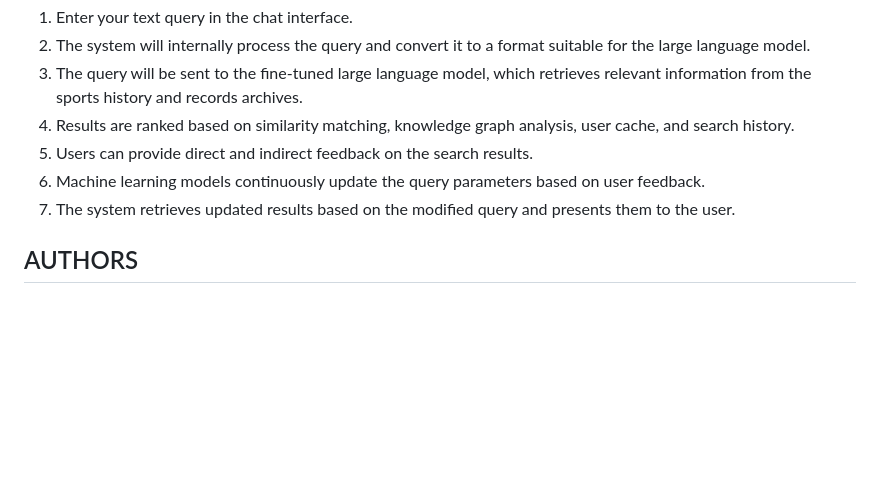
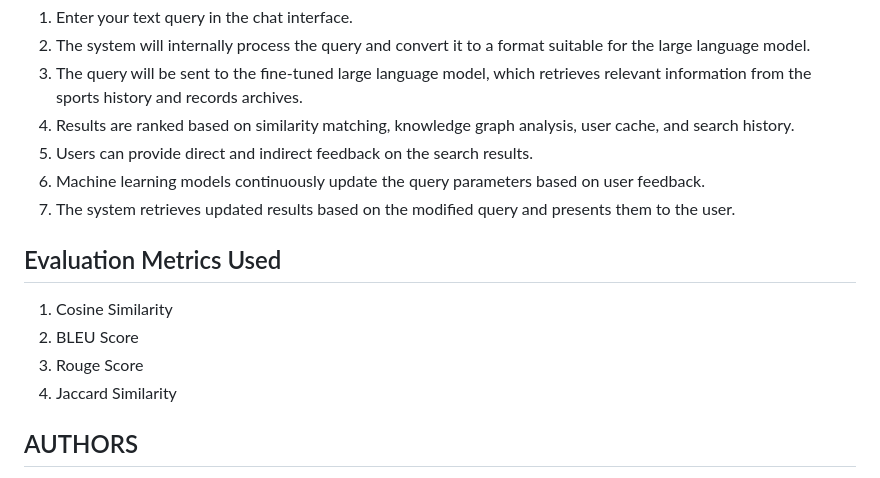
Before and after one commit to siddhantJH/Information-Retrieval-Project, a Markdown page: README.md, the part around the change. GitHub-like rendering; blank space fills up the shorter version.

Commit message:
Updation

```diff
--- a/README.md
+++ b/README.md
@@ -42,6 +42,12 @@ The system generates actionable insights for machine learning by evaluating user
 6. Machine learning models continuously update the query parameters based on user feedback.
 7. The system retrieves updated results based on the modified query and presents them to the user.
 
+## Evaluation Metrics Used
+1. Cosine Similarity
+2. BLEU Score
+3. Rouge Score
+4. Jaccard Similarity
+
 ## AUTHORS
 
 1. SIDDHANT JHA (MT23097)
```
